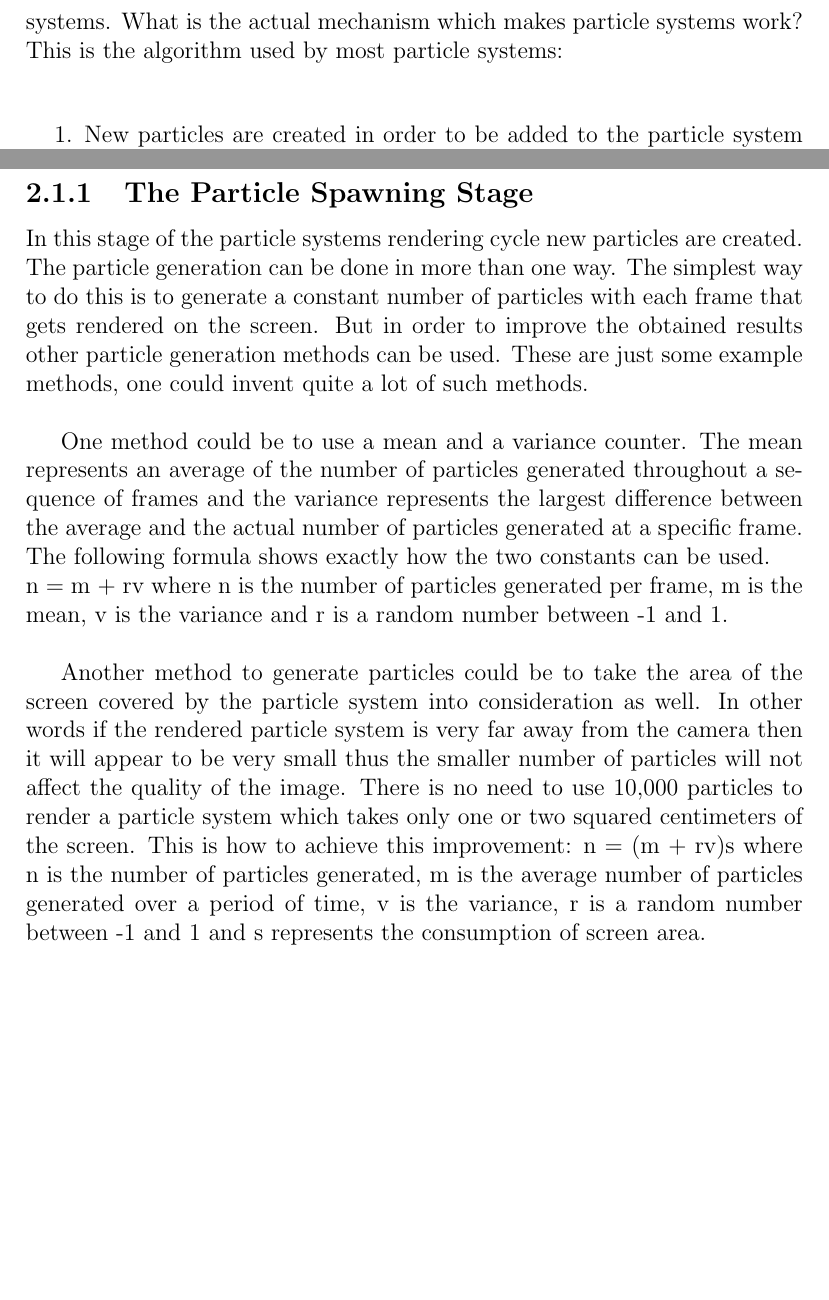
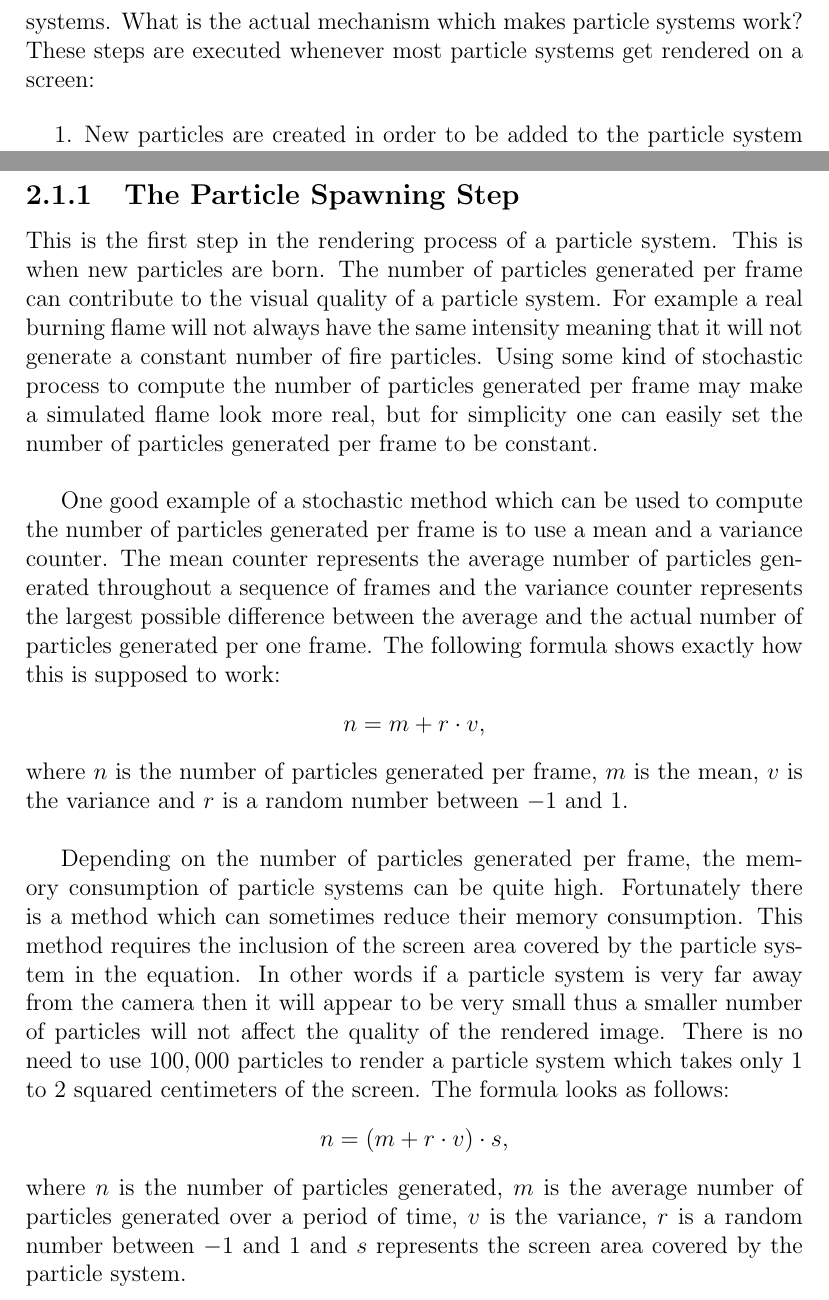
Before and after one commit to StefanoaicaLucian/f16inspace, a LaTeX thesis (graduationThesis/main.tex, which reads graduationThesis/TeX_files/particle_systems.tex): two parts of pages 14 and 15 of 21, joined at a grey line, cut so that both start at the same text, the shorter picture padded with empty space. Compiled offline with pdfLaTeX.

Commit message:
added text

```diff
--- a/graduationThesis/TeX_files/particle_systems.tex
+++ b/graduationThesis/TeX_files/particle_systems.tex
@@ -32,7 +32,7 @@ A few basic components can be easily identified in the above problem description
 \end{itemize}
 
 No matter how high is the difference between a particle system and another one there will still be state and behavior which is common to all particle systems. The same statement is valid for the Particle classes as well. The Particle class should be a class which the other particle classes (FireParticle, SmokeParticle, etc...) can use to inherit common functionality from. The ParticleSystem class should be
-the class which holds the functionality common to all the particle system classes (FireSystem, SmokeSystem, etc...). But this is just a simple class structure which can be used to model particle systems. What is the actual mechanism which makes particle systems work? This is the algorithm used by most particle systems:\\
+the class which holds the functionality common to all the particle system classes (FireSystem, SmokeSystem, etc...). But this is just a simple class structure which can be used to model particle systems. What is the actual mechanism which makes particle systems work? These steps are executed whenever most particle systems get rendered on a screen:
 
 \begin{enumerate}
 	\item New particles are created in order to be added to the particle system which is initially completely empty.
@@ -46,12 +46,19 @@ Each step of the algorithm is described in a more detailed manner in the followi
 
 \newpage
-\subsection{The Particle Spawning Stage}
-In this stage of the particle systems rendering cycle new particles are created. The particle generation can be done in more than one way. The simplest way to do this is to generate a constant number of particles with each frame that gets rendered on the screen. But in order to improve the obtained results other particle generation methods can be used. These are just some example methods, one could invent quite a lot of such methods.\\
+\subsection{The Particle Spawning Step}
+This is the first step in the rendering process of a particle system. This is when new particles are born. The number of particles generated per frame can contribute to the visual quality of a particle system. For example a real burning flame will not always have the same intensity meaning that it will not generate a constant number of fire particles. Using some kind of stochastic process to compute the number of particles generated per frame may make a simulated flame look more real, but for simplicity one can easily set the number of particles generated per frame to be constant.\\
 
-One method could be to use a mean and a variance counter. The mean represents an average of the number of particles generated throughout a sequence of frames and the variance represents the largest difference between the average and the actual number of particles generated at a specific frame. The following formula shows exactly how the two constants can be used.\\
-n = m + rv where n is the number of particles generated per frame, m is the mean, v is the variance and r is a random number between -1 and 1.\\
+One good example of a stochastic method which can be used to compute the number of particles generated per frame is to use a mean and a variance counter. The mean counter represents the average number of particles generated throughout a sequence of frames and the variance counter represents the largest possible difference between the average and the actual number of particles generated per one frame. The following formula shows exactly how this is supposed to work:
+\begin{center}
+	$n = m + r \cdot v$,
+\end{center}
+where $n$ is the number of particles generated per frame, $m$ is the mean, $v$ is the variance and $r$ is a random number between $-1$ and $1$.\\
 
-Another method to generate particles could be to take the area of the screen covered by the particle system into consideration as well. In other words if the rendered particle system is very far away from the camera then it will appear to be very small thus the smaller number of particles will not affect the quality of the image. There is no need to use 10,000 particles to render a particle system which takes only one or two squared centimeters of the screen. This is how to achieve this improvement: n = (m + rv)s where n is the number of particles generated, m is the average number of particles generated over a period of time, v is the variance, r is a random number between -1 and 1 and s represents the consumption of screen area.\\
+Depending on the number of particles generated per frame, the memory consumption of particle systems can be quite high. Fortunately there is a method which can sometimes reduce their memory consumption. This method requires the inclusion of the screen area covered by the particle system in the equation. In other words if a particle system is very far away from the camera then it will appear to be very small thus a smaller number of particles will not affect the quality of the rendered image. There is no need to use $100,000$ particles to render a particle system which takes only 1 to 2 squared centimeters of the screen. The formula looks as follows:
+\begin{center}
+	$n = (m + r \cdot v) \cdot s$,
+\end{center}
+where $n$ is the number of particles generated, $m$ is the average number of particles generated over a period of time, $v$ is the variance, $r$ is a random number between $-1$ and $1$ and $s$ represents the screen area covered by the particle system.\\
 
 \newpage
 \subsection{Some Basic Particle Attributes}
```
Also changed, not shown: graduationThesis/main.pdf, graduationThesis/TeX_files/particle_systems.tex (2 more changed lines), 3 other files.
